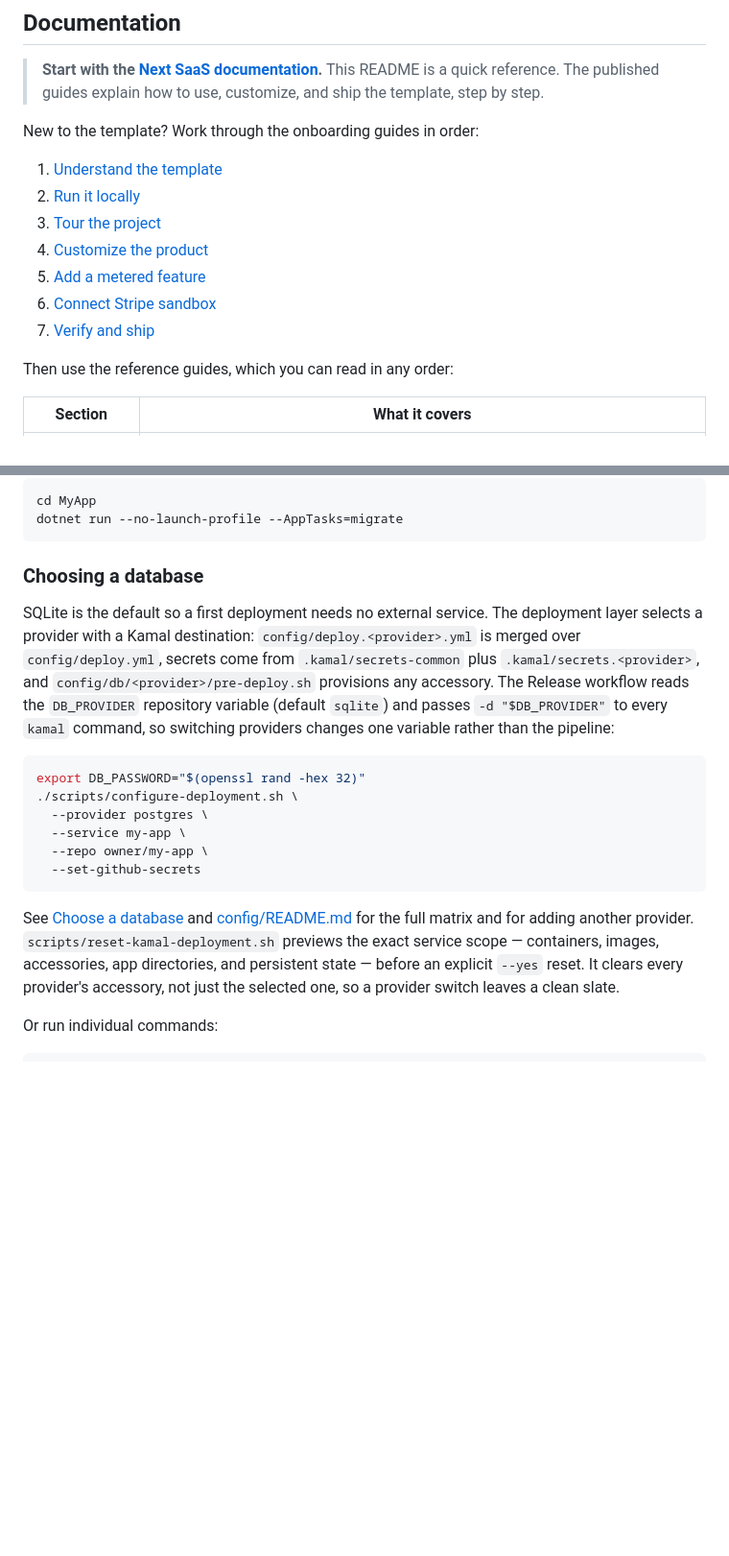
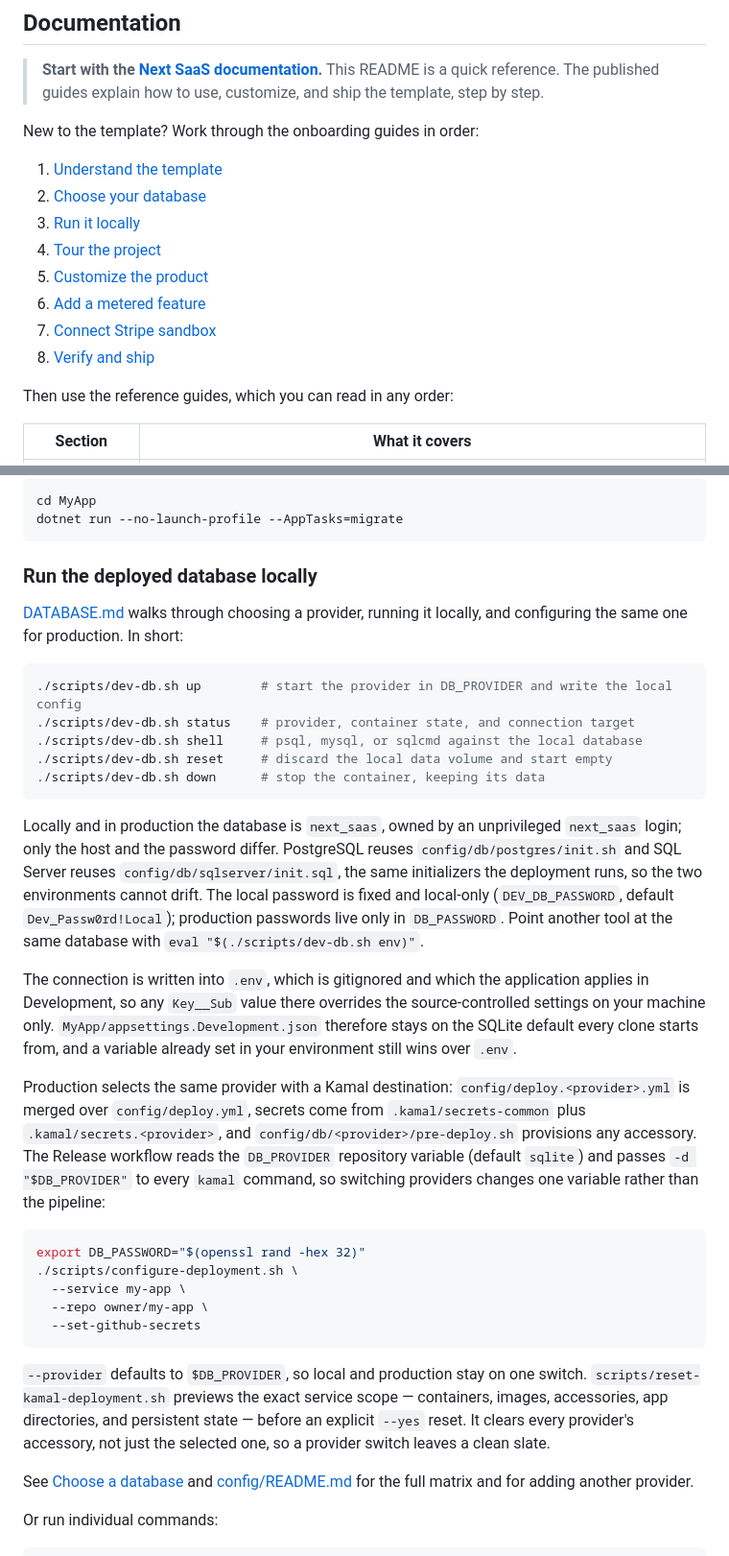
Before and after one commit to NetCoreTemplates/next-saas, a Markdown page: README.md, 2 parts joined by grey strips. Shown at 96% size. GitHub-like rendering; blank space fills up the shorter version.

Commit message:
feat(docs): update README to include database selection and setup instructions

````diff
--- a/README.md
+++ b/README.md
@@ -29,12 +29,13 @@ Customer-facing screens call the tenant/account boundary an **Organization**. In
 New to the template? Work through the onboarding guides in order:
 
 1. [Understand the template](https://react-templates.net/docs/next-saas/getting-started/overview)
-2. [Run it locally](https://react-templates.net/docs/next-saas/getting-started/local-setup)
-3. [Tour the project](https://react-templates.net/docs/next-saas/getting-started/project-tour)
-4. [Customize the product](https://react-templates.net/docs/next-saas/getting-started/customize-the-product)
-5. [Add a metered feature](https://react-templates.net/docs/next-saas/getting-started/add-a-metered-feature)
-6. [Connect Stripe sandbox](https://react-templates.net/docs/next-saas/getting-started/connect-stripe-sandbox)
-7. [Verify and ship](https://react-templates.net/docs/next-saas/getting-started/verify-and-ship)
+2. [Choose your database](https://react-templates.net/docs/next-saas/getting-started/choose-your-database)
+3. [Run it locally](https://react-templates.net/docs/next-saas/getting-started/local-setup)
+4. [Tour the project](https://react-templates.net/docs/next-saas/getting-started/project-tour)
+5. [Customize the product](https://react-templates.net/docs/next-saas/getting-started/customize-the-product)
+6. [Add a metered feature](https://react-templates.net/docs/next-saas/getting-started/add-a-metered-feature)
+7. [Connect Stripe sandbox](https://react-templates.net/docs/next-saas/getting-started/connect-stripe-sandbox)
+8. [Verify and ship](https://react-templates.net/docs/next-saas/getting-started/verify-and-ship)
 
 Then use the reference guides, which you can read in any order:
 
@@ -212,29 +259,53 @@ cd MyApp
 dotnet run --no-launch-profile --AppTasks=migrate
 ```
 
-### Choosing a database
+### Run the deployed database locally
 
-SQLite is the default so a first deployment needs no external service. The deployment layer
-selects a provider with a Kamal destination: `config/deploy.<provider>.yml` is merged over
-`config/deploy.yml`, secrets come from `.kamal/secrets-common` plus `.kamal/secrets.<provider>`,
-and `config/db/<provider>/pre-deploy.sh` provisions any accessory. The Release workflow reads the
-`DB_PROVIDER` repository variable (default `sqlite`) and passes `-d "$DB_PROVIDER"` to every
-`kamal` command, so switching providers changes one variable rather than the pipeline:
+[DATABASE.md](DATABASE.md) walks through choosing a provider, running it locally, and
+configuring the same one for production. In short:
+
+```bash
+./scripts/dev-db.sh up        # start the provider in DB_PROVIDER and write the local config
+./scripts/dev-db.sh status    # provider, container state, and connection target
+./scripts/dev-db.sh shell     # psql, mysql, or sqlcmd against the local database
+./scripts/dev-db.sh reset     # discard the local data volume and start empty
+./scripts/dev-db.sh down      # stop the container, keeping its data
+```
+
+Locally and in production the database is `next_saas`, owned by an unprivileged `next_saas`
+login; only the host and the password differ. PostgreSQL reuses `config/db/postgres/init.sh`
+and SQL Server reuses `config/db/sqlserver/init.sql`, the same initializers the deployment
+runs, so the two environments cannot drift. The local password is fixed and local-only
+(`DEV_DB_PASSWORD`, default `Dev_Passw0rd!Local`); production passwords live only in
+`DB_PASSWORD`. Point another tool at the same database with `eval "$(./scripts/dev-db.sh env)"`.
+
+The connection is written into `.env`, which is gitignored and which the application applies in
+Development, so any `Key__Sub` value there overrides the source-controlled settings on your
+machine only. `MyApp/appsettings.Development.json` therefore stays on the SQLite default every
+clone starts from, and a variable already set in your environment still wins over `.env`.
+
+Production selects the same provider with a Kamal destination: `config/deploy.<provider>.yml` is
+merged over `config/deploy.yml`, secrets come from `.kamal/secrets-common` plus
+`.kamal/secrets.<provider>`, and `config/db/<provider>/pre-deploy.sh` provisions any accessory.
+The Release workflow reads the `DB_PROVIDER` repository variable (default `sqlite`) and passes
+`-d "$DB_PROVIDER"` to every `kamal` command, so switching providers changes one variable rather
+than the pipeline:
 
 ```bash
 export DB_PASSWORD="$(openssl rand -hex 32)"
 ./scripts/configure-deployment.sh \
-  --provider postgres \
   --service my-app \
   --repo owner/my-app \
   --set-github-secrets
 ```
 
-See [Choose a database](https://react-templates.net/docs/next-saas/operations/choose-a-database)
-and [config/README.md](config/README.md) for the full matrix and for adding another provider.
+`--provider` defaults to `$DB_PROVIDER`, so local and production stay on one switch.
 `scripts/reset-kamal-deployment.sh` previews the exact service scope — containers, images,
 accessories, app directories, and persistent state — before an explicit `--yes` reset. It clears
 every provider's accessory, not just the selected one, so a provider switch leaves a clean slate.
+
+See [Choose a database](https://react-templates.net/docs/next-saas/operations/choose-a-database)
+and [config/README.md](config/README.md) for the full matrix and for adding another provider.
 
 Or run individual commands:
 
````
Also changed, not shown: other parts of README.md (+51 -3 lines).
